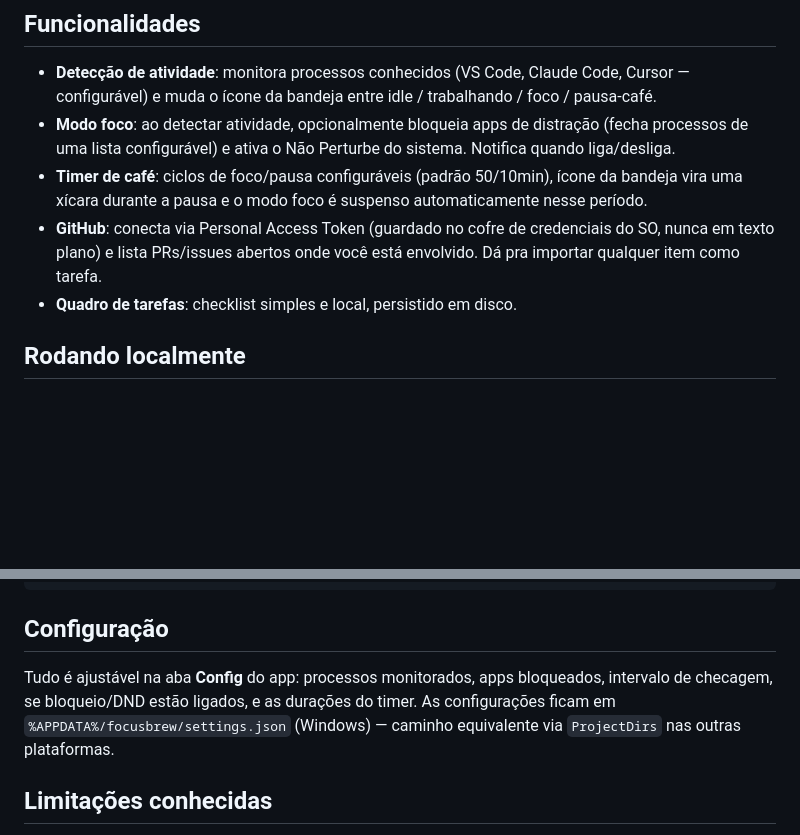
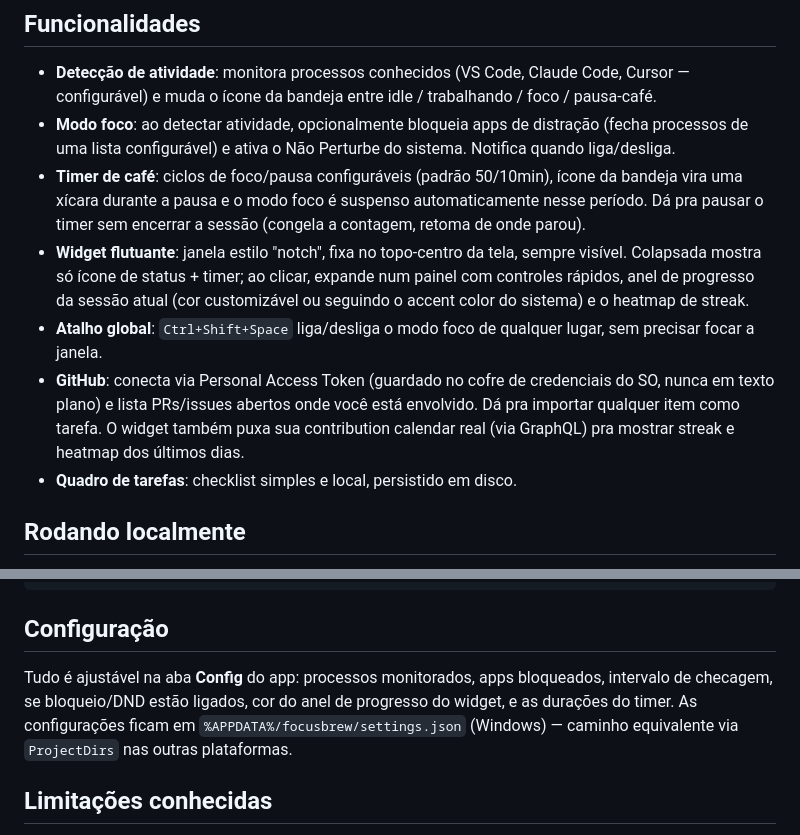
Before and after one commit to sthevan027/focusbrew, a Markdown page: README.md, 2 parts joined by grey strips. Drawn GitHub-style; blank space fills up the shorter version.

Commit message:
docs: document floating widget, global hotkey and GitHub streak
Co-Authored-By: Claude Sonnet 5 <noreply@anthropic.com>
Claude-Session: https://claude.ai/code/session_011haCN4LqHNnpK7H1daqs1P

```diff
--- a/README.md
+++ b/README.md
@@ -23,10 +23,20 @@ implementado como *best-effort* — veja [Limitações](#limitações-conhecidas
   Perturbe do sistema. Notifica quando liga/desliga.
 - **Timer de café**: ciclos de foco/pausa configuráveis (padrão 50/10min),
   ícone da bandeja vira uma xícara durante a pausa e o modo foco é suspenso
-  automaticamente nesse período.
+  automaticamente nesse período. Dá pra pausar o timer sem encerrar a sessão
+  (congela a contagem, retoma de onde parou).
+- **Widget flutuante**: janela estilo "notch", fixa no topo-centro da tela,
+  sempre visível. Colapsada mostra só ícone de status + timer; ao clicar,
+  expande num painel com controles rápidos, anel de progresso da sessão
+  atual (cor customizável ou seguindo o accent color do sistema) e o
+  heatmap de streak.
+- **Atalho global**: `Ctrl+Shift+Space` liga/desliga o modo foco de
+  qualquer lugar, sem precisar focar a janela.
 - **GitHub**: conecta via Personal Access Token (guardado no cofre de
   credenciais do SO, nunca em texto plano) e lista PRs/issues abertos onde
-  você está envolvido. Dá pra importar qualquer item como tarefa.
+  você está envolvido. Dá pra importar qualquer item como tarefa. O widget
+  também puxa sua contribution calendar real (via GraphQL) pra mostrar
+  streak e heatmap dos últimos dias.
 - **Quadro de tarefas**: checklist simples e local, persistido em disco.
 
 ## Rodando localmente
@@ -50,10 +60,10 @@ npm run tauri build
 ## Configuração
 
 Tudo é ajustável na aba **Config** do app: processos monitorados, apps
-bloqueados, intervalo de checagem, se bloqueio/DND estão ligados, e as
-durações do timer. As configurações ficam em
-`%APPDATA%/focusbrew/settings.json` (Windows) — caminho equivalente via
-`ProjectDirs` nas outras plataformas.
+bloqueados, intervalo de checagem, se bloqueio/DND estão ligados, cor do
+anel de progresso do widget, e as durações do timer. As configurações
+ficam em `%APPDATA%/focusbrew/settings.json` (Windows) — caminho
+equivalente via `ProjectDirs` nas outras plataformas.
 
 ## Limitações conhecidas
 
```
